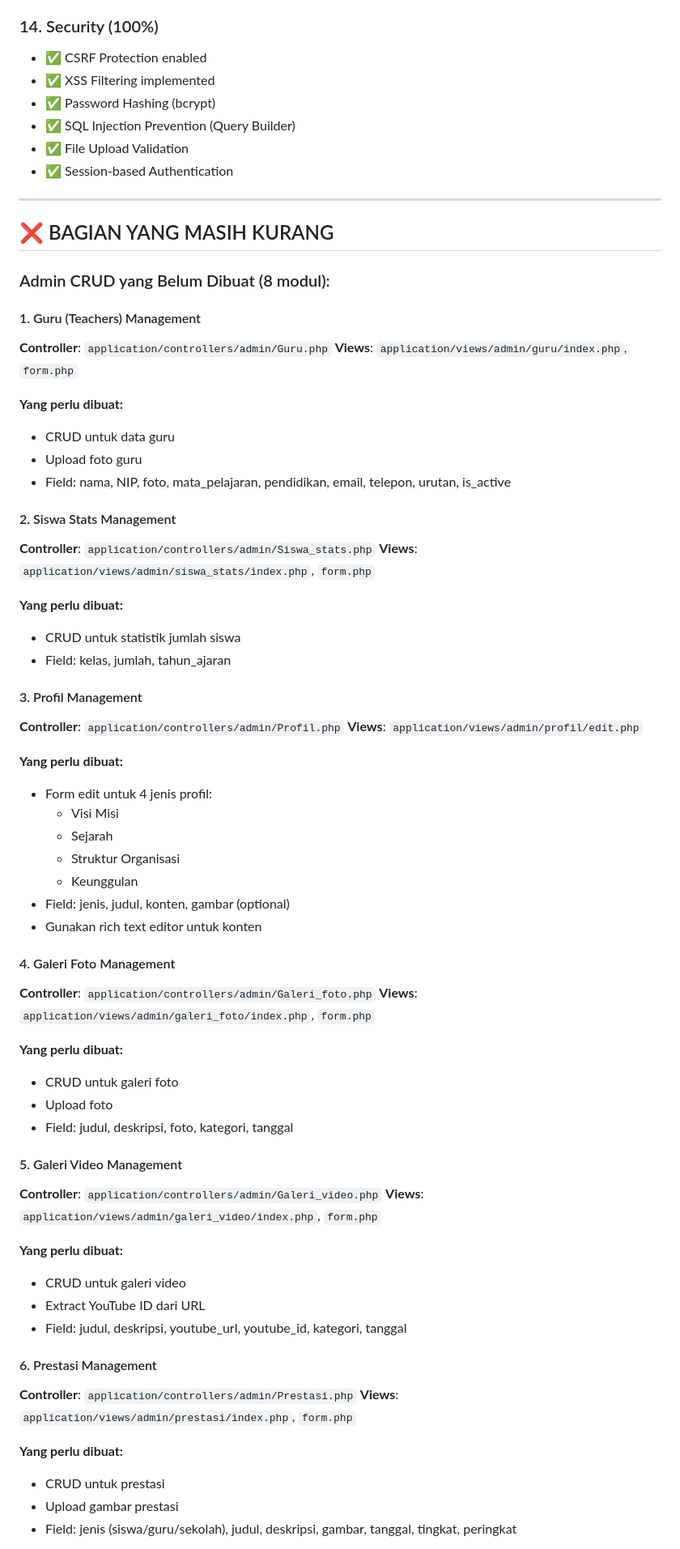
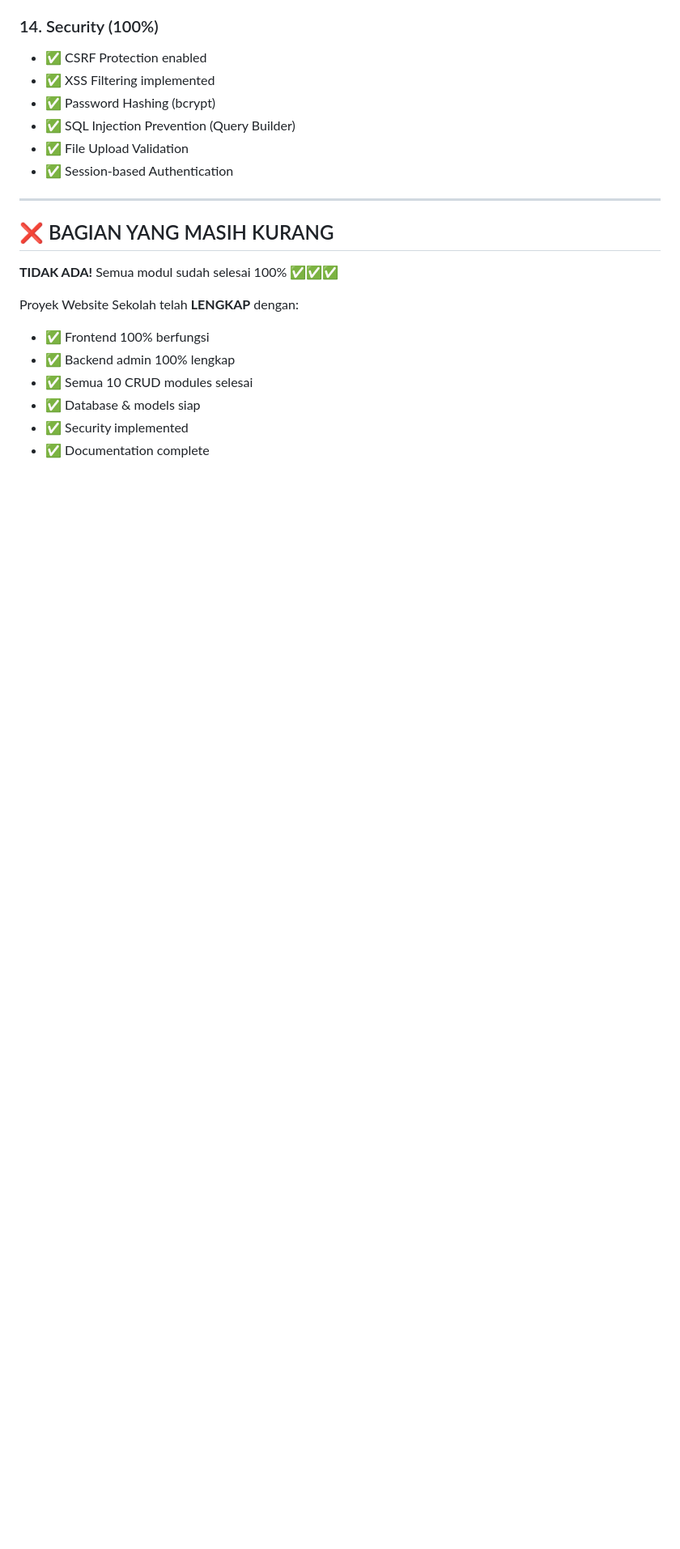
Before and after one commit to RizkyFauzy0/websitesekolah, a Markdown page: STATUS_LENGKAP.md, the part around one of its changes. Shown at 81% size. Rendered like a GitHub page; blank space fills up the shorter version.

```diff
--- a/STATUS_LENGKAP.md
+++ b/STATUS_LENGKAP.md
@@ -147,62 +141,13 @@
 
 ## ❌ BAGIAN YANG MASIH KURANG
 
-### Admin CRUD yang Belum Dibuat (8 modul):
+**TIDAK ADA!** Semua modul sudah selesai 100% ✅✅✅
 
-#### 1. Guru (Teachers) Management
-**Controller**: `application/controllers/admin/Guru.php`
-**Views**: `application/views/admin/guru/index.php`, `form.php`
+Proyek Website Sekolah telah **LENGKAP** dengan:
+- ✅ Frontend 100% berfungsi
+- ✅ Backend admin 100% lengkap
+- ✅ Semua 10 CRUD modules selesai
+- ✅ Database & models siap
+- ✅ Security implemented
+- ✅ Documentation complete
 
-**Yang perlu dibuat:**
-- CRUD untuk data guru
-- Upload foto guru
-- Field: nama, NIP, foto, mata_pelajaran, pendidikan, email, telepon, urutan, is_active
-
-#### 2. Siswa Stats Management
-**Controller**: `application/controllers/admin/Siswa_stats.php`
-**Views**: `application/views/admin/siswa_stats/index.php`, `form.php`
-
-**Yang perlu dibuat:**
-- CRUD untuk statistik jumlah siswa
-- Field: kelas, jumlah, tahun_ajaran
-
-#### 3. Profil Management
-**Controller**: `application/controllers/admin/Profil.php`
-**Views**: `application/views/admin/profil/edit.php`
-
-**Yang perlu dibuat:**
-- Form edit untuk 4 jenis profil:
-  - Visi Misi
-  - Sejarah
-  - Struktur Organisasi
-  - Keunggulan
-- Field: jenis, judul, konten, gambar (optional)
-- Gunakan rich text editor untuk konten
-
-#### 4. Galeri Foto Management
-**Controller**: `application/controllers/admin/Galeri_foto.php`
-**Views**: `application/views/admin/galeri_foto/index.php`, `form.php`
-
-**Yang perlu dibuat:**
-- CRUD untuk galeri foto
-- Upload foto
-- Field: judul, deskripsi, foto, kategori, tanggal
-
-#### 5. Galeri Video Management
-**Controller**: `application/controllers/admin/Galeri_video.php`
-**Views**: `application/views/admin/galeri_video/index.php`, `form.php`
-
-**Yang perlu dibuat:**
-- CRUD untuk galeri video
-- Extract YouTube ID dari URL
-- Field: judul, deskripsi, youtube_url, youtube_id, kategori, tanggal
-
-#### 6. Prestasi Management
-**Controller**: `application/controllers/admin/Prestasi.php`
-**Views**: `application/views/admin/prestasi/index.php`, `form.php`
-
-**Yang perlu dibuat:**
-- CRUD untuk prestasi
-- Upload gambar prestasi
-- Field: jenis (siswa/guru/sekolah), judul, deskripsi, gambar, tanggal, tingkat, peringkat
-
```
Also changed, not shown: other parts of STATUS_LENGKAP.md (+95 -119 lines).
